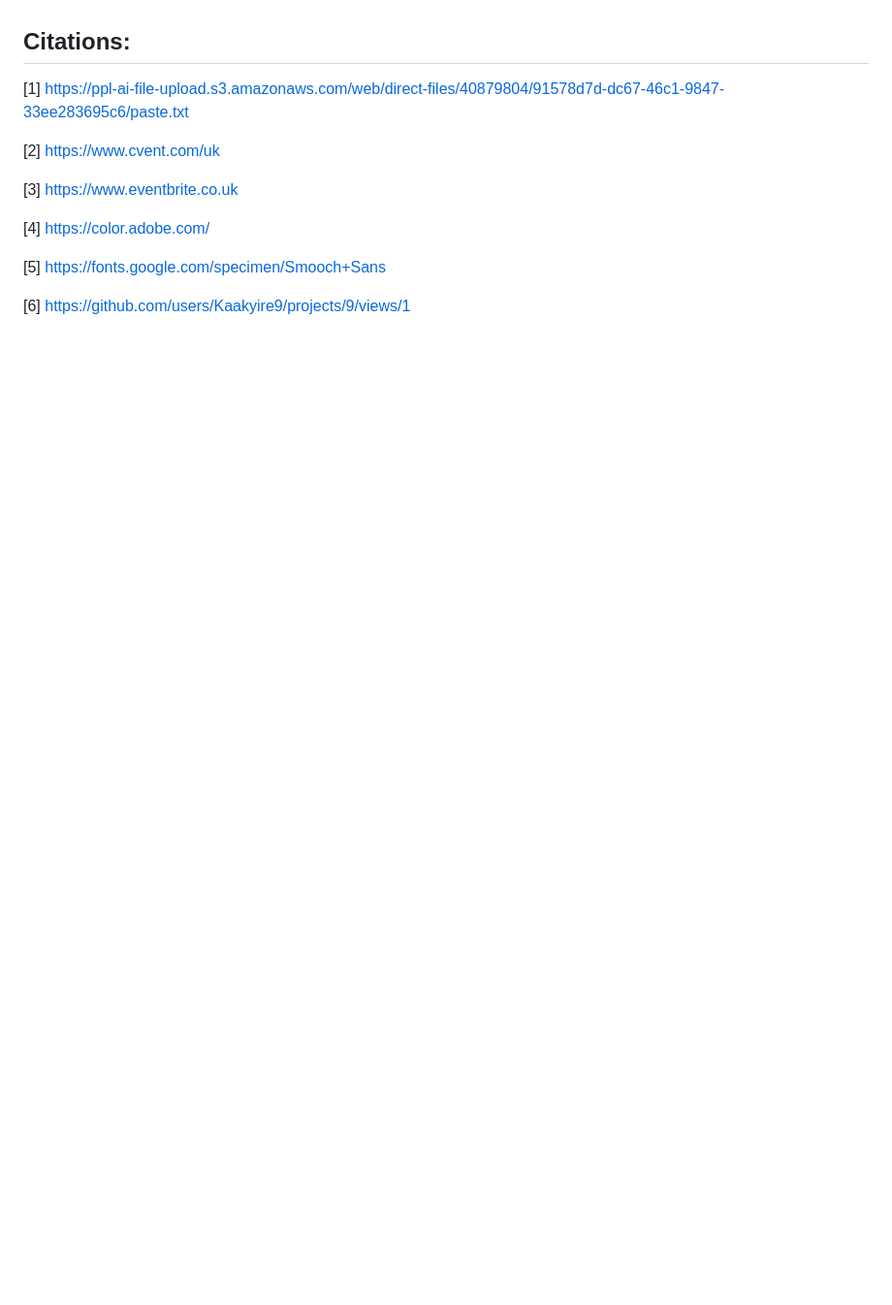
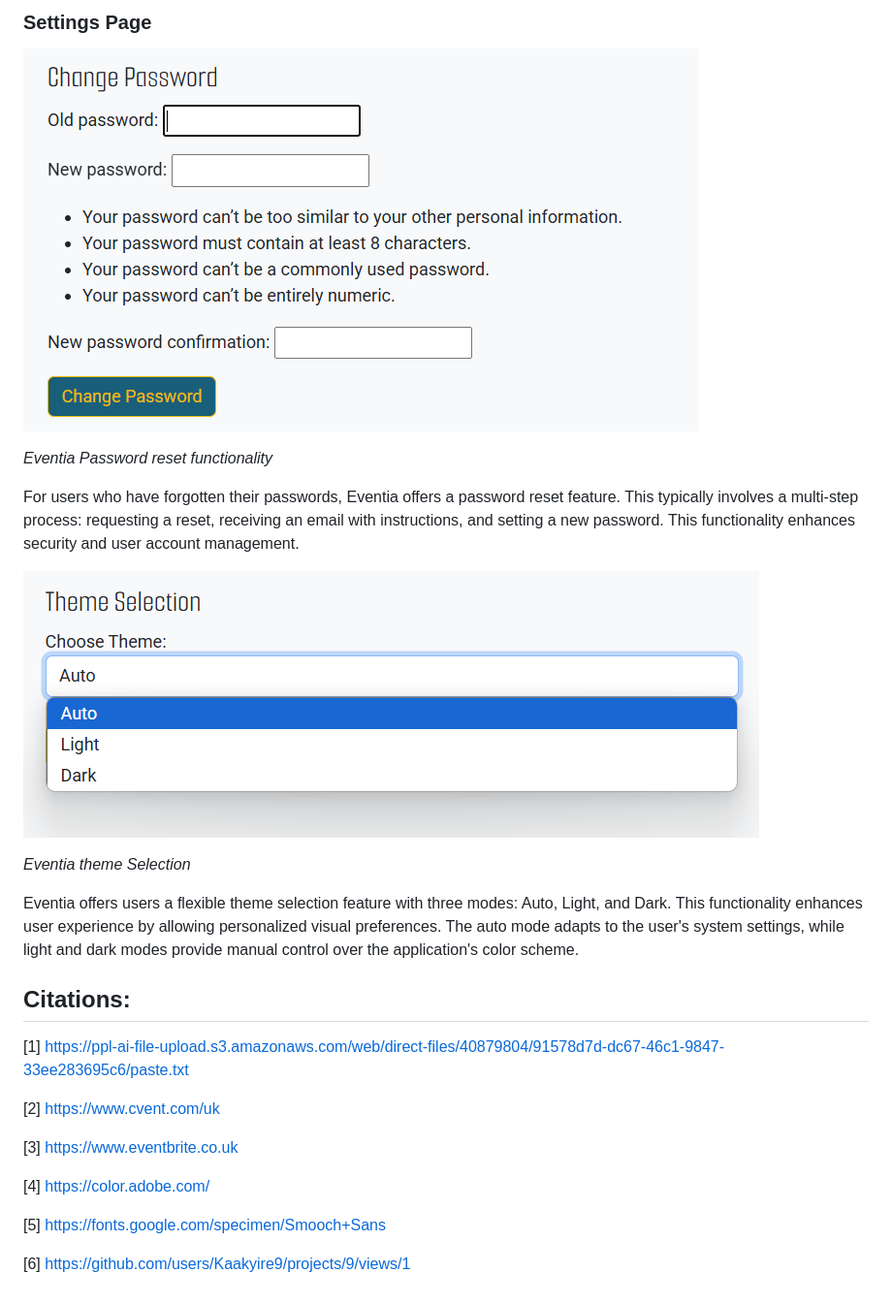
Before and after one commit to Kaakyire9/Eventia, a Markdown page: README.md, the part around the change printed below. Shown: that part at 97% size. GitHub-like rendering; pictures changed too: documentation/final_views/eventia_pass_reset.png (added), documentation/final_views/eventia_theme_selection.png (added); blank space fills up the shorter version.

```diff
--- a/README.md
+++ b/README.md
@@ -425,3 +439,16 @@ The profile page also includes a section showing events the user has RSVP'd to o
+### Settings Page
+
+![Eventia password reset ](documentation/final_views/eventia_pass_reset.png)
+
+*Eventia Password reset functionality*
+
+For users who have forgotten their passwords, Eventia offers a password reset feature. This typically involves a multi-step process: requesting a reset, receiving an email with instructions, and setting a new password. This functionality enhances security and user account management.
+
+![Eventia theme selection ](documentation/final_views/eventia_theme_selection.png)
+
+*Eventia theme Selection*
+
+Eventia offers users a flexible theme selection feature with three modes: Auto, Light, and Dark. This functionality enhances user experience by allowing personalized visual preferences. The auto mode adapts to the user's system settings, while light and dark modes provide manual control over the application's color scheme.
 
 ## Citations:
 [1] https://ppl-ai-file-upload.s3.amazonaws.com/web/direct-files/40879804/91578d7d-dc67-46c1-9847-33ee283695c6/paste.txt
```
Also changed, not shown: other parts of README.md (+14 -0 lines), documentation/final_views/eventia_about_page.png (added), documentation/final_views/eventia_contact_us_page.png (added), documentation/final_views/eventia_sign_up_form.png (added), documentation/final_views/eventia_signin_page.png (added).
